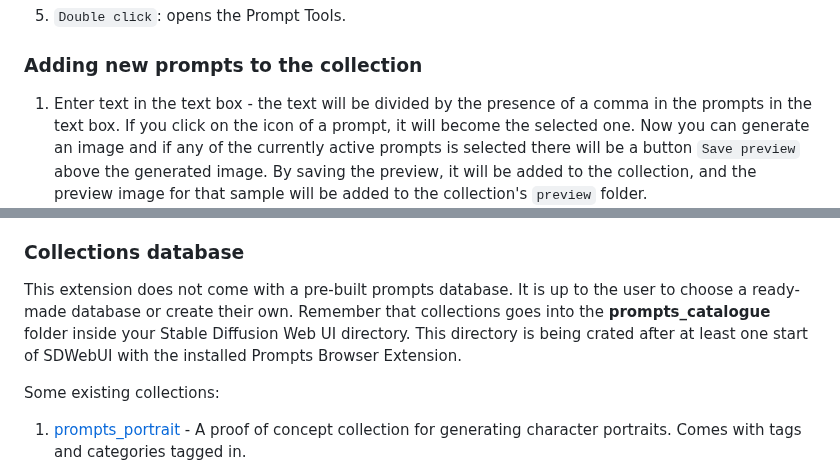
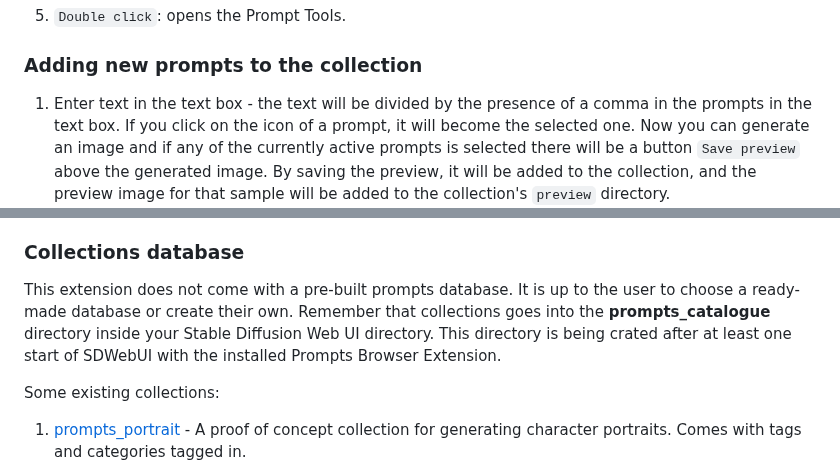
Before and after one commit to AlpacaInTheNight/PromptsBrowser, a Markdown page: README.md, 2 parts joined by grey strips. GitHub-like rendering.

```diff
--- a/README.md
+++ b/README.md
@@ -66,7 +71,7 @@ This extension modifies the DOM directly, without working through any API for su
 
 ### Adding new prompts to the collection
 
-1. Enter text in the text box - the text will be divided by the presence of a comma in the prompts in the text box. If you click on the icon of a prompt, it will become the selected one. Now you can generate an image and if any of the currently active prompts is selected there will be a button `Save preview` above the generated image. By saving the preview, it will be added to the collection, and the preview image for that sample will be added to the collection's `preview` folder.
+1. Enter text in the text box - the text will be divided by the presence of a comma in the prompts in the text box. If you click on the icon of a prompt, it will become the selected one. Now you can generate an image and if any of the currently active prompts is selected there will be a button `Save preview` above the generated image. By saving the preview, it will be added to the collection, and the preview image for that sample will be added to the collection's `preview` directory.
 ![](img/savePreview.jpg)
 
 2. The `Add unknown` button above the Prompts entry field opens a window for adding new prompts. In this window you can select new prompts and a collection of prompts, where you can add them with the `Add new prompts` button. The `Toggle all` button selects or deselects all new proppts. The `All collections` toggle switches on or off the check for all possible collections (by default, it is on and only those prompts that are not in any of the possible collections will be displayed).
@@ -224,7 +229,7 @@ This extension modifies the DOM directly, without working through any API for su
 
 ### Collections database
 
-This extension does not come with a pre-built prompts database. It is up to the user to choose a ready-made database or create their own. Remember that collections goes into the **prompts_catalogue** folder inside your Stable Diffusion Web UI directory. This directory is being crated after at least one start of SDWebUI with the installed Prompts Browser Extension.
+This extension does not come with a pre-built prompts database. It is up to the user to choose a ready-made database or create their own. Remember that collections goes into the **prompts_catalogue** directory inside your Stable Diffusion Web UI directory. This directory is being crated after at least one start of SDWebUI with the installed Prompts Browser Extension.
 
 Some existing collections:
 
```
Also changed, not shown: other parts of README.md (+13 -8 lines).
